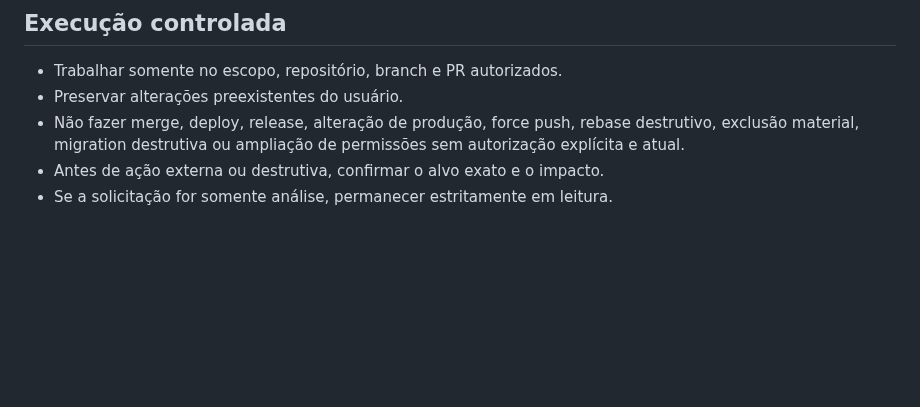
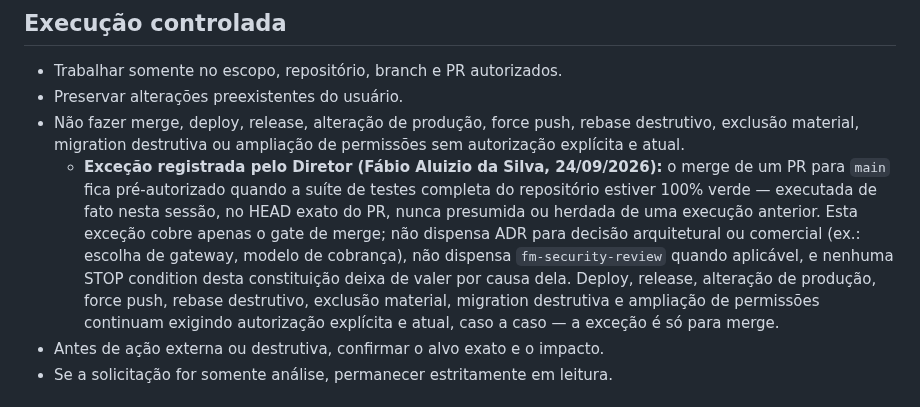
Before and after one commit to faabio3131/f-m-tecnologia-campaia, a Markdown page: CLAUDE.md, the part around the change. Rendered like a GitHub page; blank space fills up the shorter version.

Commit message:
Register Director's standing merge-authorization exception in CLAUDE.md
Fábio Aluizio da Silva (24/09/2026): a PR's merge to main is
pre-authorized whenever the full test suite is genuinely 100% green,
executed on the PR's exact HEAD in the current session - not assumed or
inherited from an earlier run. Scoped narrowly: only the merge gate is
affected. ADRs are still required for architectural/commercial decisions,
fm-security-review still applies where relevant, and no STOP condition in
this constitution is waived by this exception. Deploy, release,
production changes, force push, destructive rebase, material deletion,
destructive migrations, and permission expansion still each require
explicit, current authorization on their own.

Co-Authored-By: Claude Sonnet 5 <noreply@anthropic.com>
Claude-Session: https://claude.ai/code/session_01SqVkMnBnKbJcqkrciS94KT

```diff
--- a/CLAUDE.md
+++ b/CLAUDE.md
@@ -67,6 +67,15 @@ Não editar enquanto o CURRENT necessário estiver contraditório ou insuficient
 - Trabalhar somente no escopo, repositório, branch e PR autorizados.
 - Preservar alterações preexistentes do usuário.
 - Não fazer merge, deploy, release, alteração de produção, force push, rebase destrutivo, exclusão material, migration destrutiva ou ampliação de permissões sem autorização explícita e atual.
+  - **Exceção registrada pelo Diretor (Fábio Aluizio da Silva, 24/09/2026):** o merge de um PR
+    para `main` fica pré-autorizado quando a suíte de testes completa do repositório estiver
+    100% verde — executada de fato nesta sessão, no HEAD exato do PR, nunca presumida ou
+    herdada de uma execução anterior. Esta exceção cobre apenas o gate de merge; não dispensa
+    ADR para decisão arquitetural ou comercial (ex.: escolha de gateway, modelo de cobrança),
+    não dispensa `fm-security-review` quando aplicável, e nenhuma STOP condition desta
+    constituição deixa de valer por causa dela. Deploy, release, alteração de produção, force
+    push, rebase destrutivo, exclusão material, migration destrutiva e ampliação de permissões
+    continuam exigindo autorização explícita e atual, caso a caso — a exceção é só para merge.
 - Antes de ação externa ou destrutiva, confirmar o alvo exato e o impacto.
 - Se a solicitação for somente análise, permanecer estritamente em leitura.
 
```
